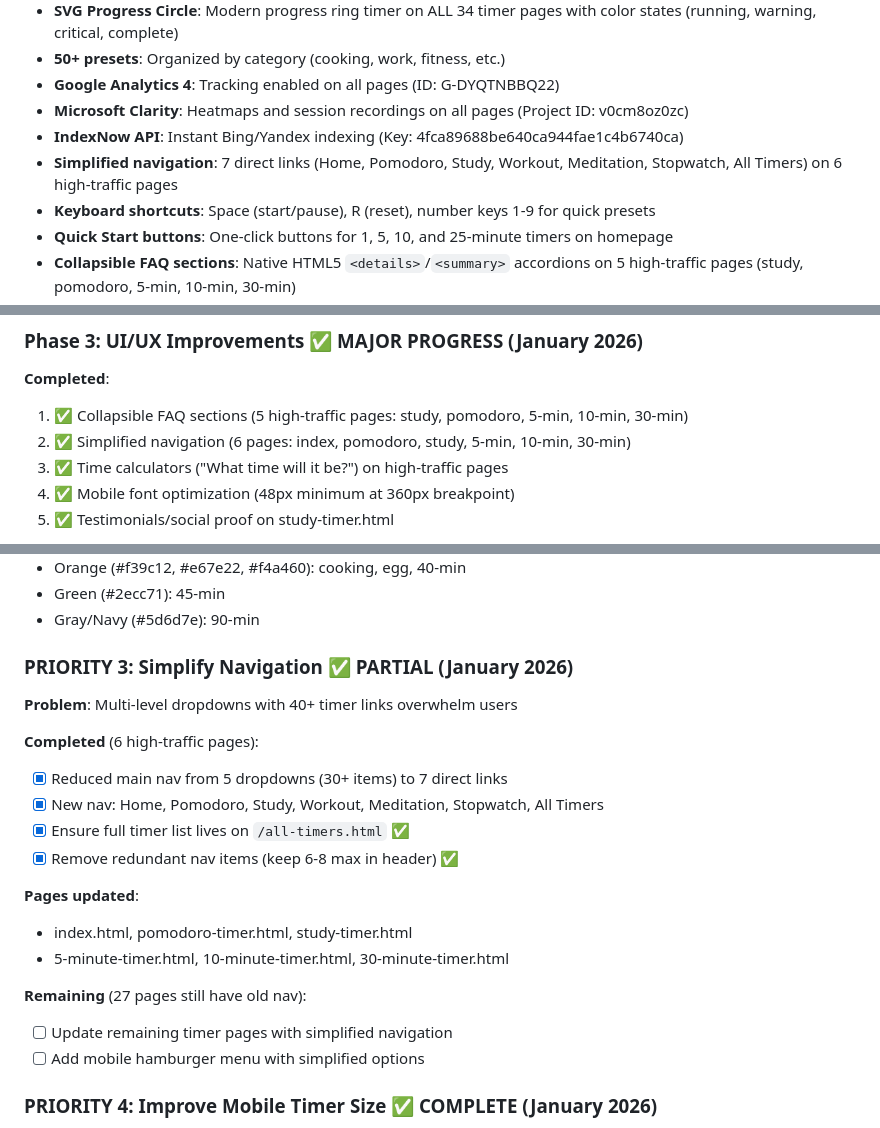
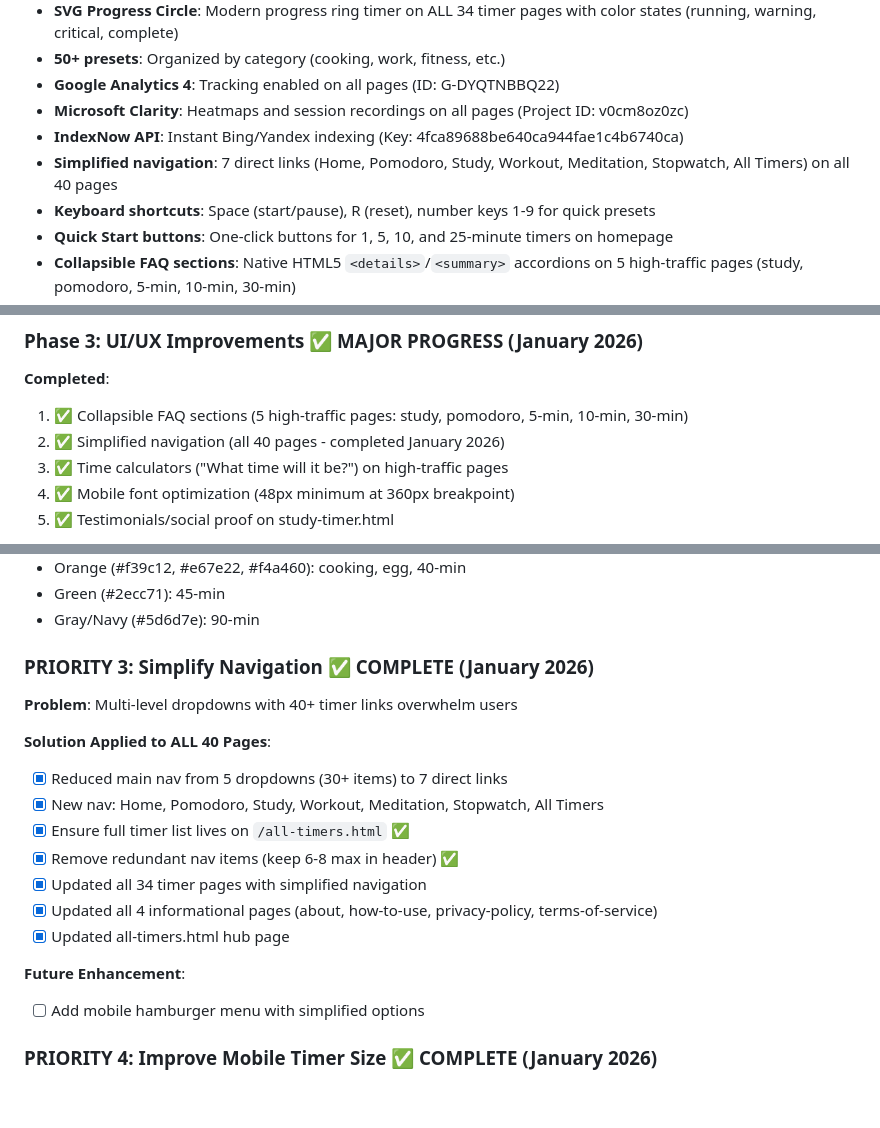
Before and after one commit to ryanpate/lazytimer, a Markdown page: CLAUDE.md, 3 parts joined by grey strips. GitHub-like rendering; blank space fills up the shorter version.

Commit message:
Update CLAUDE.md with January 2026 progress summary
Mark simplified navigation as COMPLETE on all 40 pages:
- Updated Current Features section (line 217)
- Updated Phase 3 UI/UX section (line 713)
- Updated PRIORITY 3 section with full completion details
- Marked navigation audit checkbox as complete

Navigation implementation:
- All 34 timer pages updated
- All 4 informational pages updated (about, how-to-use, privacy, terms)
- all-timers.html hub page updated

Co-Authored-By: Claude Opus 4.5 <noreply@anthropic.com>

```diff
--- a/CLAUDE.md
+++ b/CLAUDE.md
@@ -214,7 +214,7 @@ Since this is a static site with no build process:
 - **Google Analytics 4**: Tracking enabled on all pages (ID: G-DYQTNBBQ22)
 - **Microsoft Clarity**: Heatmaps and session recordings on all pages (Project ID: v0cm8oz0zc)
 - **IndexNow API**: Instant Bing/Yandex indexing (Key: 4fca89688be640ca944fae1c4b6740ca)
-- **Simplified navigation**: 7 direct links (Home, Pomodoro, Study, Workout, Meditation, Stopwatch, All Timers) on 6 high-traffic pages
+- **Simplified navigation**: 7 direct links (Home, Pomodoro, Study, Workout, Meditation, Stopwatch, All Timers) on all 40 pages
 - **Keyboard shortcuts**: Space (start/pause), R (reset), number keys 1-9 for quick presets
 - **Quick Start buttons**: One-click buttons for 1, 5, 10, and 25-minute timers on homepage
 - **Collapsible FAQ sections**: Native HTML5 `<details>`/`<summary>` accordions on 5 high-traffic pages (study, pomodoro, 5-min, 10-min, 30-min)
@@ -710,7 +710,7 @@ This data informs which landing pages to prioritize.
 ### Phase 3: UI/UX Improvements ✅ MAJOR PROGRESS (January 2026)
 **Completed**:
 1. ✅ Collapsible FAQ sections (5 high-traffic pages: study, pomodoro, 5-min, 10-min, 30-min)
-2. ✅ Simplified navigation (6 pages: index, pomodoro, study, 5-min, 10-min, 30-min)
+2. ✅ Simplified navigation (all 40 pages - completed January 2026)
 3. ✅ Time calculators ("What time will it be?") on high-traffic pages
 4. ✅ Mobile font optimization (48px minimum at 360px breakpoint)
 5. ✅ Testimonials/social proof on study-timer.html
@@ -1253,22 +1253,20 @@ Replaced the analog stopwatch with rotating hands with a modern SVG progress cir
 - Green (#2ecc71): 45-min
 - Gray/Navy (#5d6d7e): 90-min
 
-### PRIORITY 3: Simplify Navigation ✅ PARTIAL (January 2026)
+### PRIORITY 3: Simplify Navigation ✅ COMPLETE (January 2026)
 
 **Problem**: Multi-level dropdowns with 40+ timer links overwhelm users
 
-**Completed** (6 high-traffic pages):
+**Solution Applied to ALL 40 Pages**:
 - [x] Reduced main nav from 5 dropdowns (30+ items) to 7 direct links
 - [x] New nav: Home, Pomodoro, Study, Workout, Meditation, Stopwatch, All Timers
 - [x] Ensure full timer list lives on `/all-timers.html` ✅
 - [x] Remove redundant nav items (keep 6-8 max in header) ✅
-
-**Pages updated**:
-- index.html, pomodoro-timer.html, study-timer.html
-- 5-minute-timer.html, 10-minute-timer.html, 30-minute-timer.html
-
-**Remaining** (27 pages still have old nav):
-- [ ] Update remaining timer pages with simplified navigation
+- [x] Updated all 34 timer pages with simplified navigation
+- [x] Updated all 4 informational pages (about, how-to-use, privacy-policy, terms-of-service)
+- [x] Updated all-timers.html hub page
+
+**Future Enhancement**:
 - [ ] Add mobile hamburger menu with simplified options
 
 ### PRIORITY 4: Improve Mobile Timer Size ✅ COMPLETE (January 2026)
```
Also changed, not shown: other parts of CLAUDE.md (+1 -1 lines).
